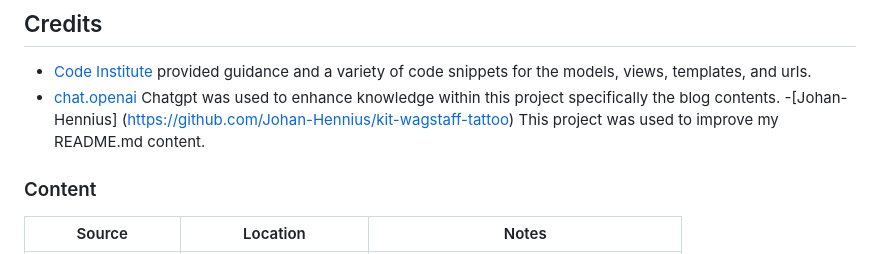
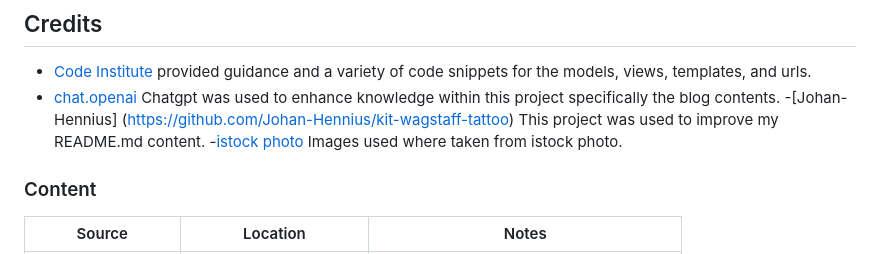
Before and after one commit to qnessa/THE-ART-OF-FLAVORS, a Markdown page: README.md, the part around the change. GitHub-like rendering.

```diff
--- a/README.md
+++ b/README.md
@@ -412,6 +412,7 @@ You can fork this repository by using the following steps:
 Chatgpt was used to enhance knowledge within this project specifically the blog contents.
 -[Johan-Hennius] (https://github.com/Johan-Hennius/kit-wagstaff-tattoo)
 This project was used to improve my README.md content.
+-[istock photo](https://www.istockphoto.com/search/2/image) Images used where taken from istock photo.
 ### Content
 | Source | Location | Notes |
 | --- | --- | --- |
```
